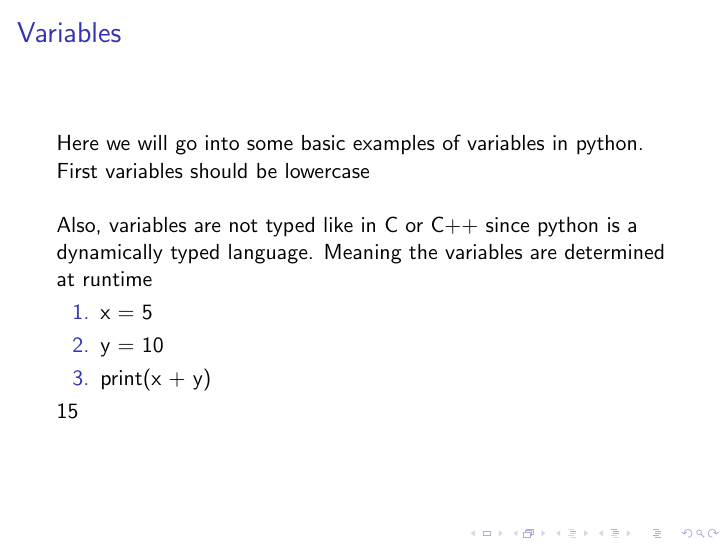
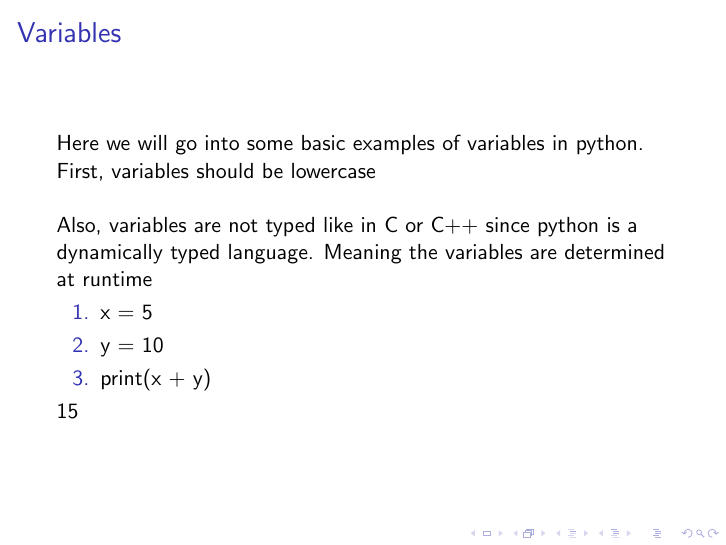
Before and after one commit to zeaktorres/WSU-Python-Workshop-2024, LaTeX slides (Chapter1/lecture_1.tex): page 13 of 15. Compiled offline with pdfLaTeX.

Commit message:
Fixing grammar mistakes.

```diff
--- a/Chapter1/lecture_1.tex
+++ b/Chapter1/lecture_1.tex
@@ -64,7 +64,7 @@
 \section{Variables}
 \frame{\frametitle{Variables}
     Here we will go into some basic examples of variables in python.
-    First variables should be lowercase
+    First, variables should be lowercase
     \vspace{\baselineskip}
 
     Also, variables are not typed like in C or C++ since python is a dynamically typed language. Meaning the variables
```
Also changed, not shown: Chapter1/lecture_1.pdf, 1 other file.
